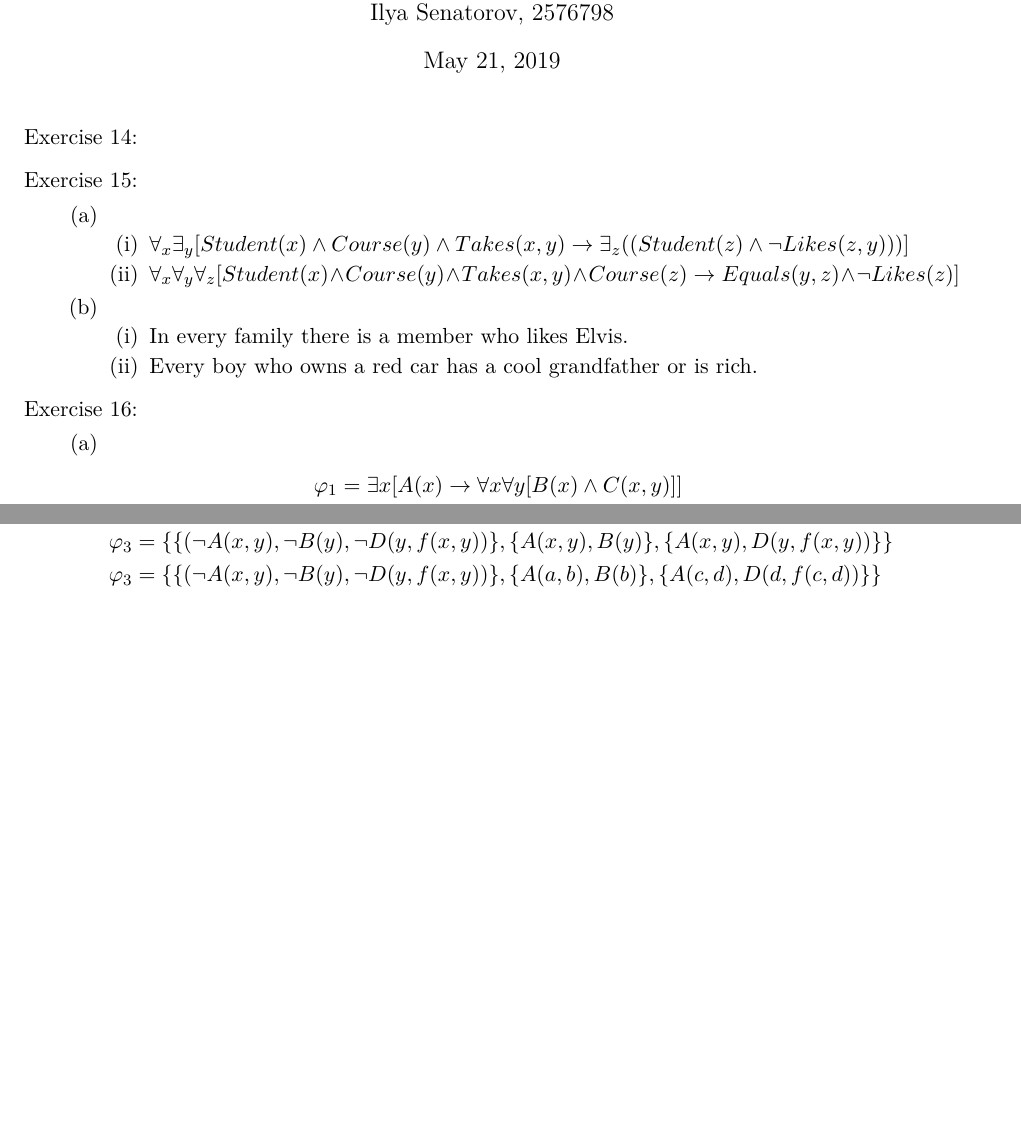
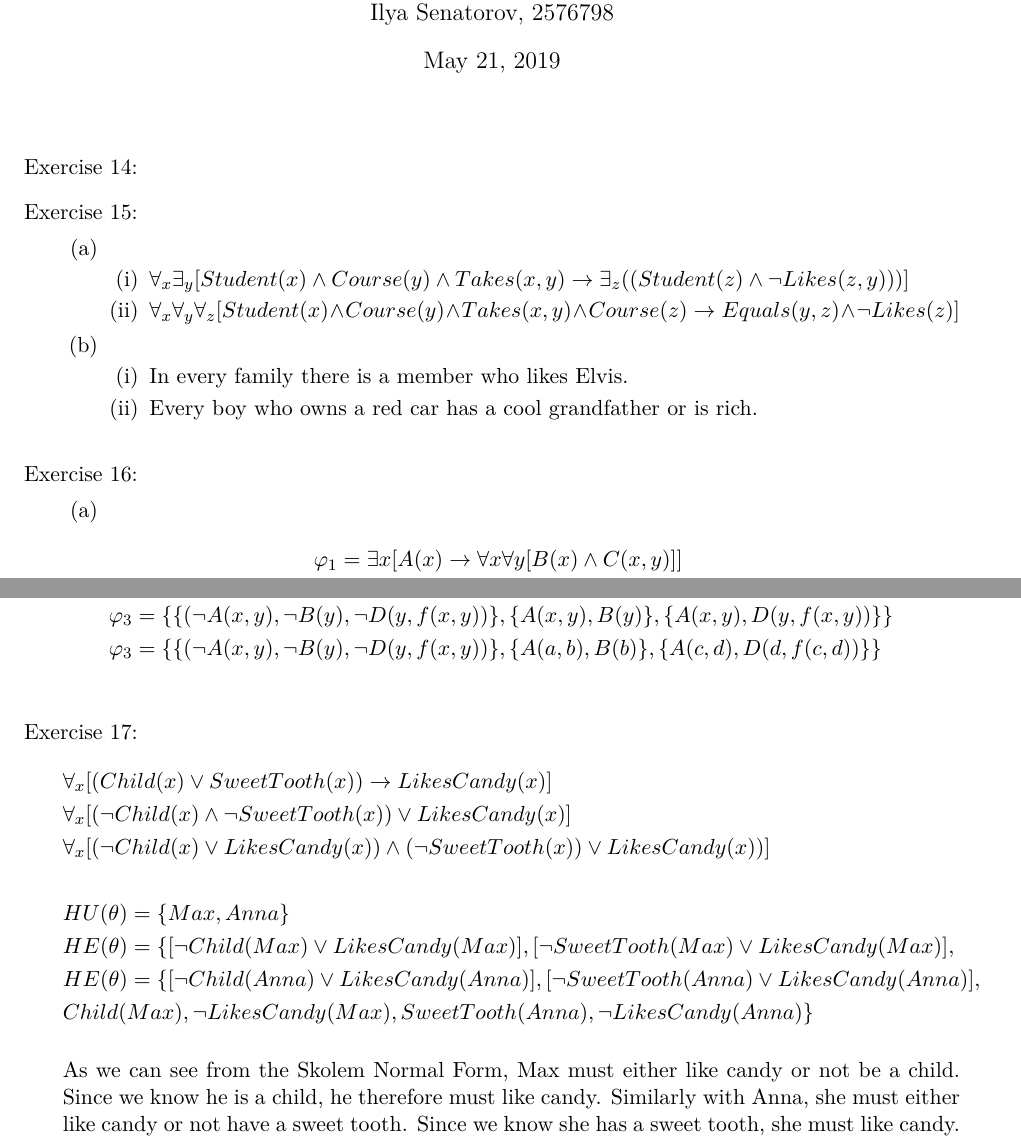
Before and after one commit to ilsenatorov/AI, a LaTeX problem sheet (Assignment4/Assignment4.tex): two parts of pages 1 and 2 of 2, joined at a grey line, cut so that both start at the same text, the shorter picture padded with empty space. Compiled offline with XeLaTeX.

Commit message:
add exercise 17

```diff
--- a/Assignment4/Assignment4.tex
+++ b/Assignment4/Assignment4.tex
@@ -29,6 +29,7 @@
     \setcounter{question}{13}
     \question
 
+    \vspace{1em}
     \question
 
     \begin{parts}
@@ -49,6 +50,7 @@
 
     \end{parts}
 
+    \vspace{1em}
     \question
 
     \begin{parts}
@@ -93,6 +95,23 @@
 
     \vspace{1em}
 
+    \question
+    \begin{align*}
+      &\forall_x[(Child(x) \lor SweetTooth(x)) \to LikesCandy(x)] \\
+      &\forall_x[(\neg Child(x) \land \neg SweetTooth(x)) \lor LikesCandy(x)] \\
+      &\forall_x[(\neg Child(x) \lor LikesCandy(x)) \land (\neg SweetTooth(x)) \lor LikesCandy(x))] \\\\
+      &HU(\theta \*) = \{Max, Anna\} \\
+      &HE(\theta \*) = \{[\neg Child(Max) \lor LikesCandy(Max)], [\neg SweetTooth(Max) \lor LikesCandy(Max)], \\
+      &HE(\theta \*) = \{[\neg Child(Anna) \lor LikesCandy(Anna)], [\neg SweetTooth(Anna) \lor LikesCandy(Anna)], \\
+      & Child(Max), \neg LikesCandy(Max), SweetTooth(Anna), \neg LikesCandy(Anna)
+      \}
+    \end{align*}
+
+    As we can see from the Skolem Normal Form, Max must either like candy or not be a child. Since we know he is a child,
+    he therefore must like candy. Similarly with Anna, she must either like candy or not have a sweet tooth. Since we know
+    she has a sweet tooth, she must like candy.
+
+
   \end{questions}
 
 \end{document}
```
